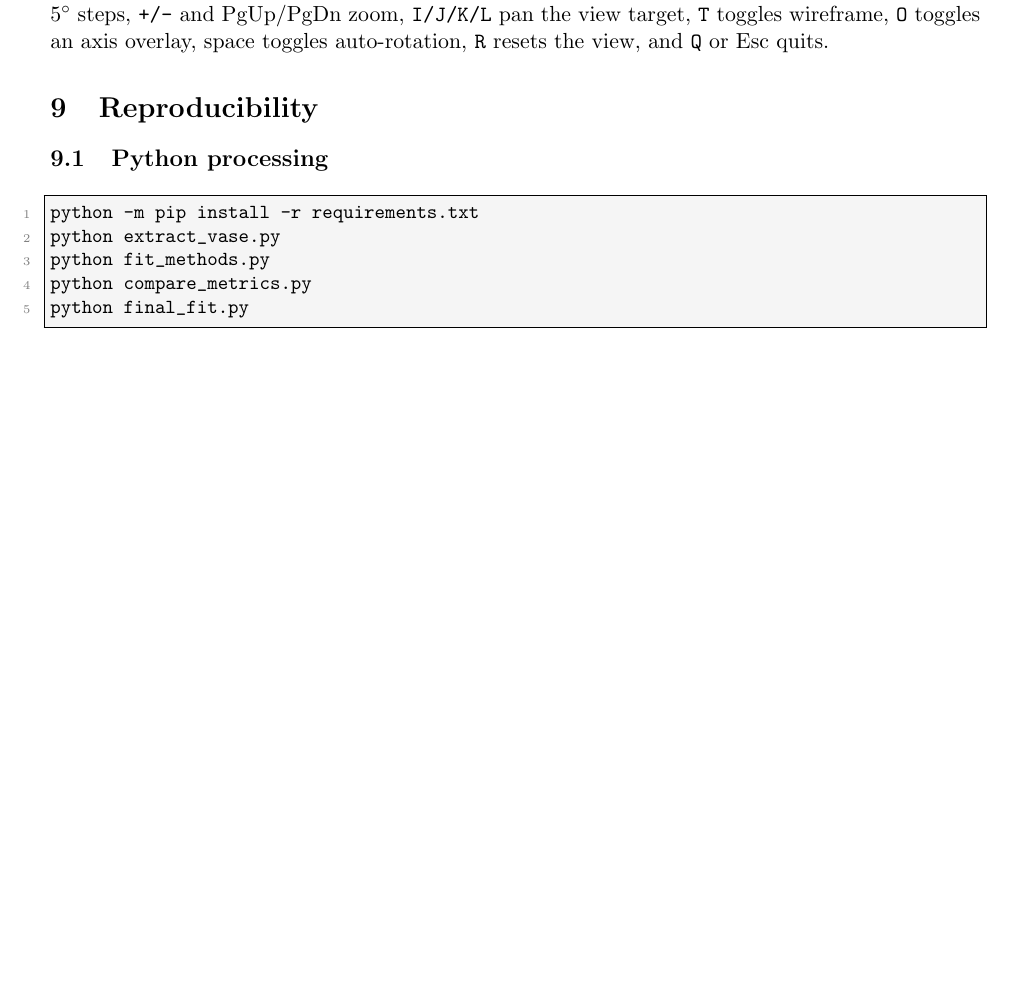
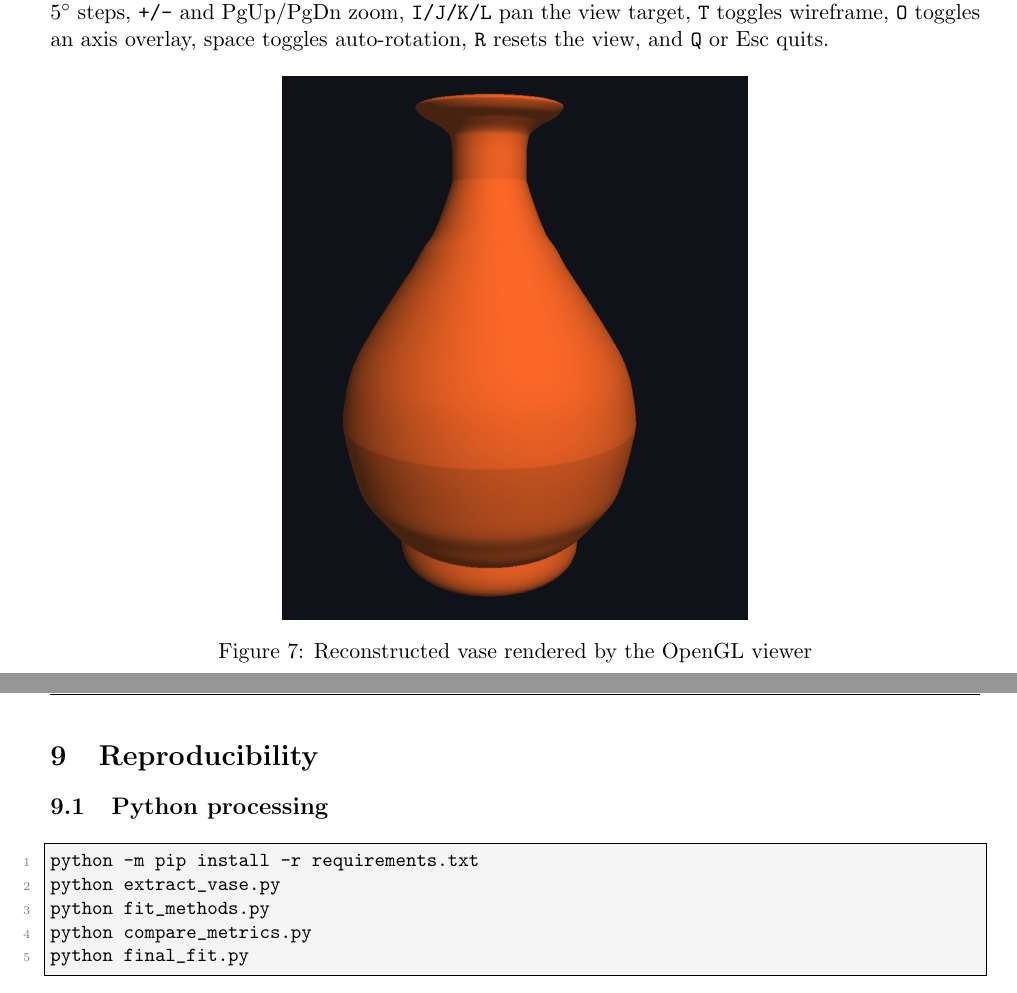
Before and after one commit to LinXidai/numerical-analysis-hw, a LaTeX paper (project/vase_project_starter/report/report.tex): part of page 10 of 11 before the commit and two parts of pages 10 and 11 of 11 after it, the two joined at a grey line, cut so that both start at the same text, the shorter picture padded with empty space. Compiled offline with pdfLaTeX.

Commit message:
add demo1.png

```diff
--- a/project/vase_project_starter/report/report.tex
+++ b/project/vase_project_starter/report/report.tex
@@ -521,6 +521,8 @@ target, \texttt{T} toggles wireframe, \texttt{O} toggles an axis overlay,
 space toggles auto-rotation, \texttt{R} resets the view, and \texttt{Q} or Esc
 quits.
 
+\figplaceholder[0.5\textwidth]{demo1.png}{Reconstructed vase rendered by the OpenGL viewer}
+
 \section{Reproducibility}
 
 \subsection{Python processing}
```
Also changed, not shown: project/vase_project_starter/report/demo1.png (added), project/vase_project_starter/report/report.pdf.
